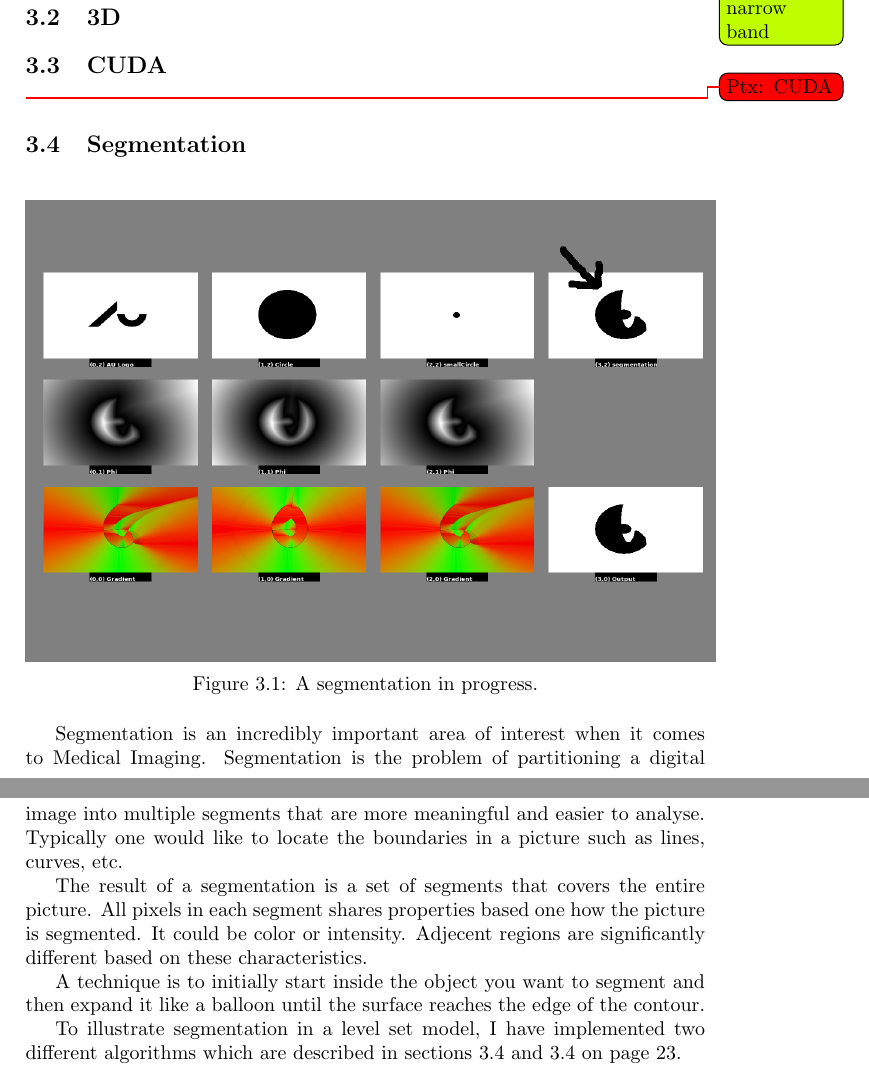
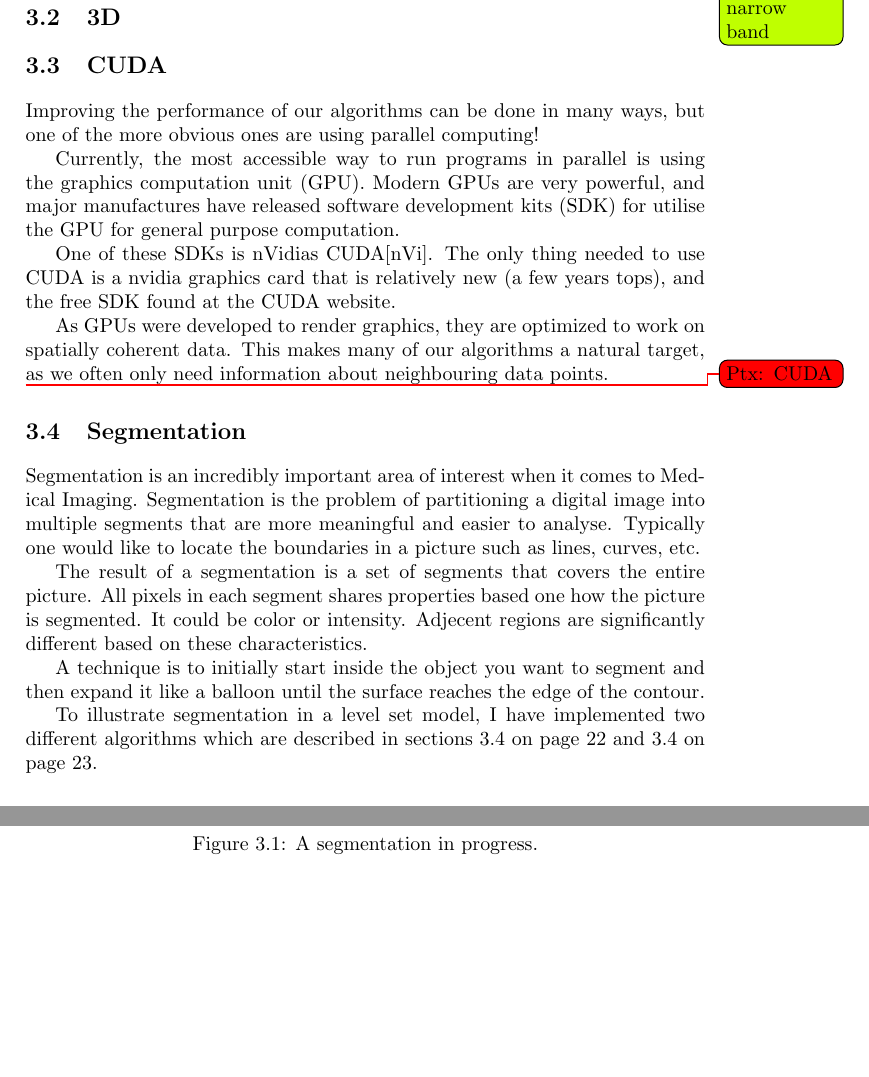
Before and after one commit to OpenEngineDK/projects-LSD, a LaTeX book (report/master.tex, which reads report/text/cuda.tex): two parts of pages 20 and 21 of 25, joined at a grey line, cut so that both start at the same text, the shorter picture padded with empty space. Compiled offline with pdfLaTeX.

Commit message:
Working on CUDA

```diff
--- a/report/text/cuda.tex
+++ b/report/text/cuda.tex
@@ -1,3 +1,20 @@
+
+Improving the performance of our algorithms can be done in many ways,
+but one of the more obvious ones are using parallel computing!
+
+Currently, the most accessible way to run programs in parallel is
+using the graphics computation unit (GPU). Modern GPUs are very
+powerful, and major manufactures have released software development
+kits (SDK) for utilise the GPU for general purpose computation.
+
+One of these SDKs is nVidias CUDA\cit{cuda}. The only thing needed to
+use CUDA is a nvidia graphics card that is relatively new (a few years
+tops), and the free SDK found at the CUDA website.
+
+As GPUs were developed to render graphics, they are optimized to work
+on spatially coherent data. This makes many of our algorithms a
+natural target, as we often only need information about neighbouring
+data points.
 
 \todoPtx{CUDA}
 
```
Also changed, not shown: report/text/levelset.bib (+4 -0 lines).
